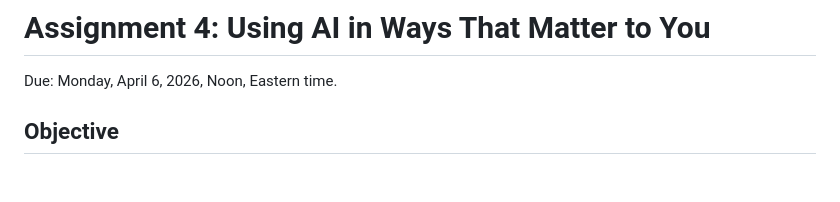
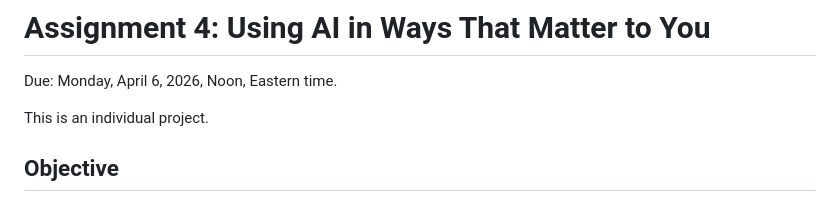
Before and after one commit to pless/trustworthyAI, a Markdown page: Project4.md, the part around the change. Drawn GitHub-style; blank space fills up the shorter version.

Commit message:
Clarify project as an individual assignment
Added a note that this is an individual project.

```diff
--- a/Project4.md
+++ b/Project4.md
@@ -5,6 +5,8 @@ title: Project 4
 # Assignment 4: Using AI in Ways That Matter to You
 
 Due: Monday, April 6, 2026, Noon, Eastern time.
+
+This is an individual project.
 
 ## Objective
 
```
